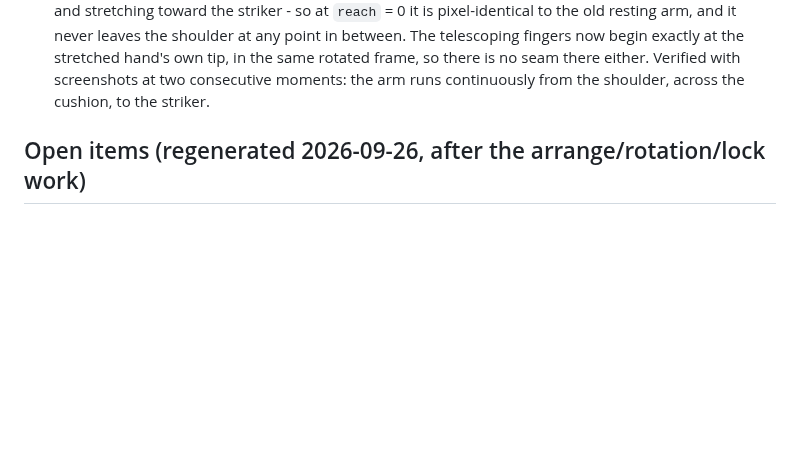
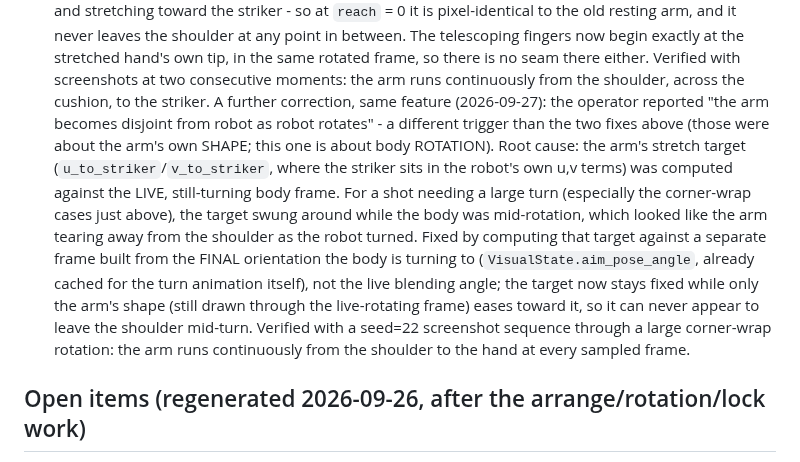
Before and after one commit to tuklusan/carrom-arena, a Markdown page: RESUME.md, the part around the change. Drawn GitHub-style; blank space fills up the shorter version.

Commit message:
docs: RESUME.md - the rotation-triggered arm-disjoint fix

```diff
--- a/RESUME.md
+++ b/RESUME.md
@@ -191,6 +191,16 @@ Two more corrections the same day:
   it never leaves the shoulder at any point in between. The telescoping fingers now begin exactly at the stretched hand's
   own tip, in the same rotated frame, so there is no seam there either. Verified with screenshots at two consecutive
   moments: the arm runs continuously from the shoulder, across the cushion, to the striker.
+A further correction, same feature (2026-09-27): the operator reported "the arm becomes disjoint from robot as robot
+rotates" - a different trigger than the two fixes above (those were about the arm's own SHAPE; this one is about body
+ROTATION). Root cause: the arm's stretch target (`u_to_striker`/`v_to_striker`, where the striker sits in the robot's own
+u,v terms) was computed against the LIVE, still-turning body frame. For a shot needing a large turn (especially the
+corner-wrap cases just above), the target swung around while the body was mid-rotation, which looked like the arm tearing
+away from the shoulder as the robot turned. Fixed by computing that target against a separate frame built from the FINAL
+orientation the body is turning to (`VisualState.aim_pose_angle`, already cached for the turn animation itself), not the
+live blending angle; the target now stays fixed while only the arm's shape (still drawn through the live-rotating frame)
+eases toward it, so it can never appear to leave the shoulder mid-turn. Verified with a seed=22 screenshot sequence
+through a large corner-wrap rotation: the arm runs continuously from the shoulder to the hand at every sampled frame.
 
 ## Open items (regenerated 2026-09-26, after the arrange/rotation/lock work)
 Decisions for the operator:
```
